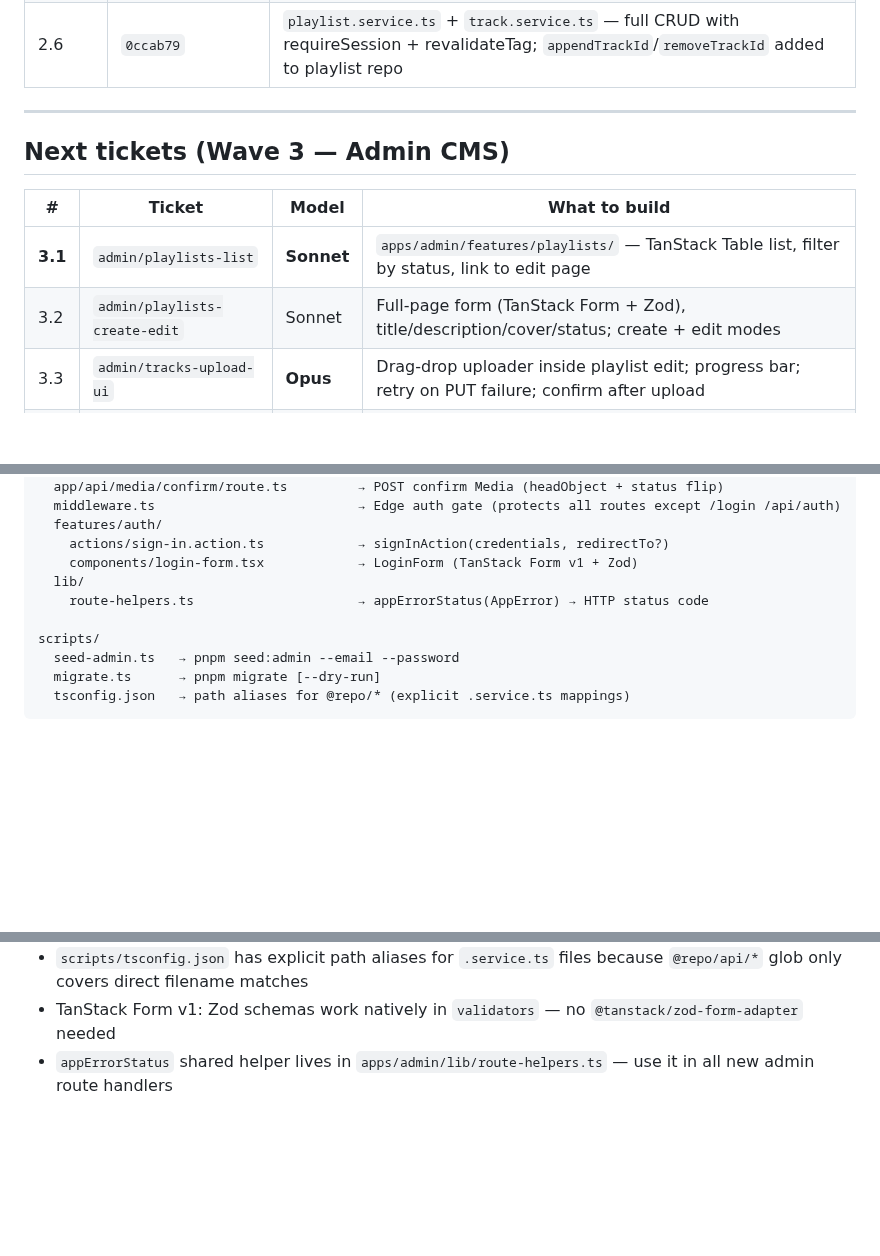
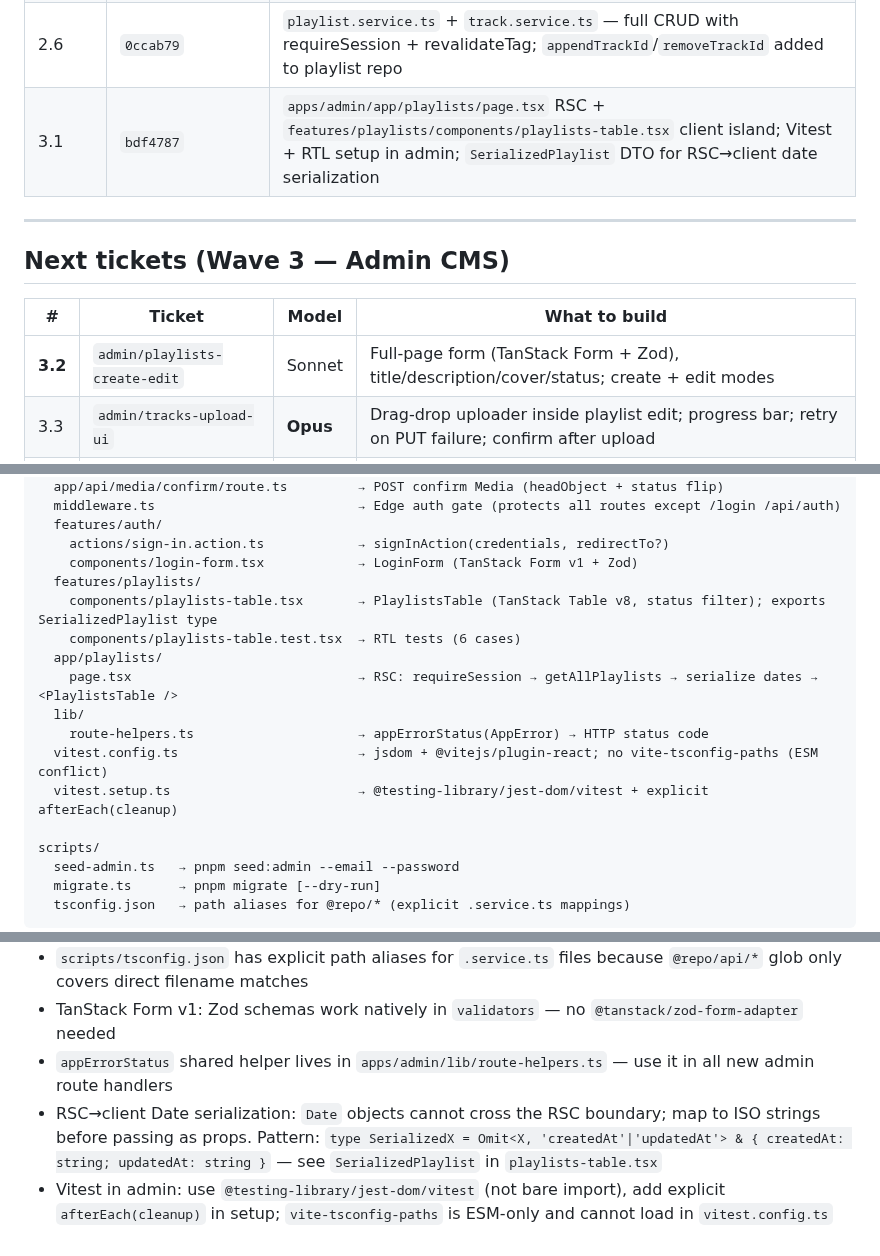
Before and after one commit to AhmedMuhammedElsaid/Nour-Platform, a Markdown page: APP_CONTEXT.md, 3 parts joined by grey strips. Rendered like a GitHub page; blank space fills up the shorter version.

Commit message:
docs: update APP_CONTEXT + PLAN status after wave 3-3.1

```diff
--- a/APP_CONTEXT.md
+++ b/APP_CONTEXT.md
@@ -49,6 +49,7 @@
 | 2.4 | `70d507a` | R2 client: `createPresignedUpload`, `headObject`, `ALLOWED_AUDIO_MIME_TYPES`; R2 env vars in config; `.env.example` updated |
 | 2.5 | `abf6a5a` | `POST /api/upload` + `POST /api/media/confirm` route handlers; `media.service.ts` (createMedia, confirmMedia); `apps/admin/lib/route-helpers.ts` (appErrorStatus) |
 | 2.6 | `0ccab79` | `playlist.service.ts` + `track.service.ts` — full CRUD with requireSession + revalidateTag; `appendTrackId`/`removeTrackId` added to playlist repo |
+| 3.1 | `bdf4787` | `apps/admin/app/playlists/page.tsx` RSC + `features/playlists/components/playlists-table.tsx` client island; Vitest + RTL setup in admin; `SerializedPlaylist` DTO for RSC→client date serialization |
 
 ---
 
@@ -56,8 +57,7 @@
 
 | # | Ticket | Model | What to build |
 |---|---|---|---|
-| **3.1** | `admin/playlists-list` | **Sonnet** | `apps/admin/features/playlists/` — TanStack Table list, filter by status, link to edit page |
-| 3.2 | `admin/playlists-create-edit` | Sonnet | Full-page form (TanStack Form + Zod), title/description/cover/status; create + edit modes |
+| **3.2** | `admin/playlists-create-edit` | Sonnet | Full-page form (TanStack Form + Zod), title/description/cover/status; create + edit modes |
 | 3.3 | `admin/tracks-upload-ui` | **Opus** | Drag-drop uploader inside playlist edit; progress bar; retry on PUT failure; confirm after upload |
 | 3.4 | `admin/tracks-reorder` | Sonnet | dnd-kit reorder, `reorderTracks` service call, optimistic update (onMutate/onError) |
 | 3.5 | `admin/playlists-publish` | Sonnet | Publish/unpublish toggle; `publishPlaylist`/`unpublishPlaylist` service; revalidateTag |
@@ -124,8 +124,15 @@ apps/admin/
   features/auth/
     actions/sign-in.action.ts            → signInAction(credentials, redirectTo?)
     components/login-form.tsx            → LoginForm (TanStack Form v1 + Zod)
+  features/playlists/
+    components/playlists-table.tsx       → PlaylistsTable (TanStack Table v8, status filter); exports SerializedPlaylist type
+    components/playlists-table.test.tsx  → RTL tests (6 cases)
+  app/playlists/
+    page.tsx                             → RSC: requireSession → getAllPlaylists → serialize dates → <PlaylistsTable />
   lib/
     route-helpers.ts                     → appErrorStatus(AppError) → HTTP status code
+  vitest.config.ts                       → jsdom + @vitejs/plugin-react; no vite-tsconfig-paths (ESM conflict)
+  vitest.setup.ts                        → @testing-library/jest-dom/vitest + explicit afterEach(cleanup)
 
 scripts/
   seed-admin.ts   → pnpm seed:admin --email --password
@@ -146,3 +153,5 @@ scripts/
 - `scripts/tsconfig.json` has explicit path aliases for `.service.ts` files because `@repo/api/*` glob only covers direct filename matches
 - TanStack Form v1: Zod schemas work natively in `validators` — no `@tanstack/zod-form-adapter` needed
 - `appErrorStatus` shared helper lives in `apps/admin/lib/route-helpers.ts` — use it in all new admin route handlers
+- RSC→client Date serialization: `Date` objects cannot cross the RSC boundary; map to ISO strings before passing as props. Pattern: `type SerializedX = Omit<X, 'createdAt'|'updatedAt'> & { createdAt: string; updatedAt: string }` — see `SerializedPlaylist` in `playlists-table.tsx`
+- Vitest in admin: use `@testing-library/jest-dom/vitest` (not bare import), add explicit `afterEach(cleanup)` in setup; `vite-tsconfig-paths` is ESM-only and cannot load in `vitest.config.ts`
```
Also changed, not shown: PLAN.md (+3 -3 lines).
